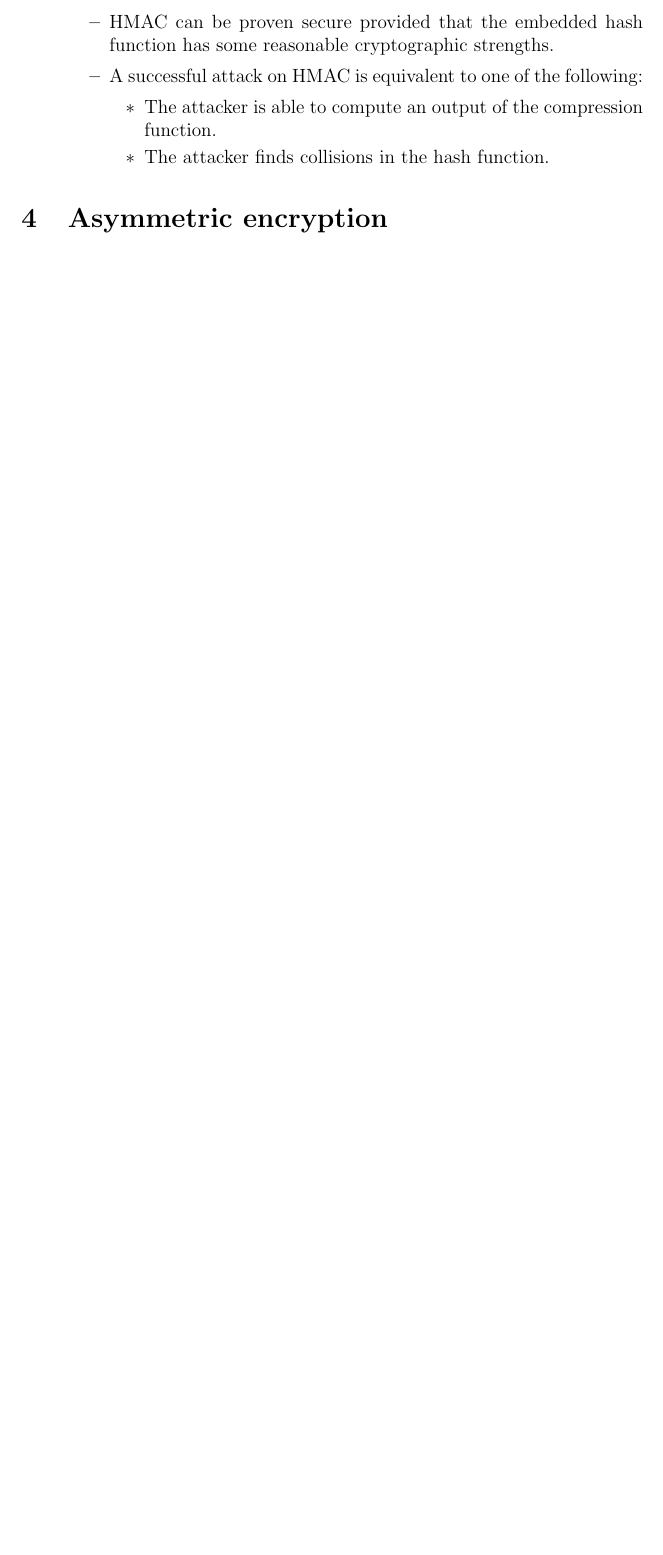
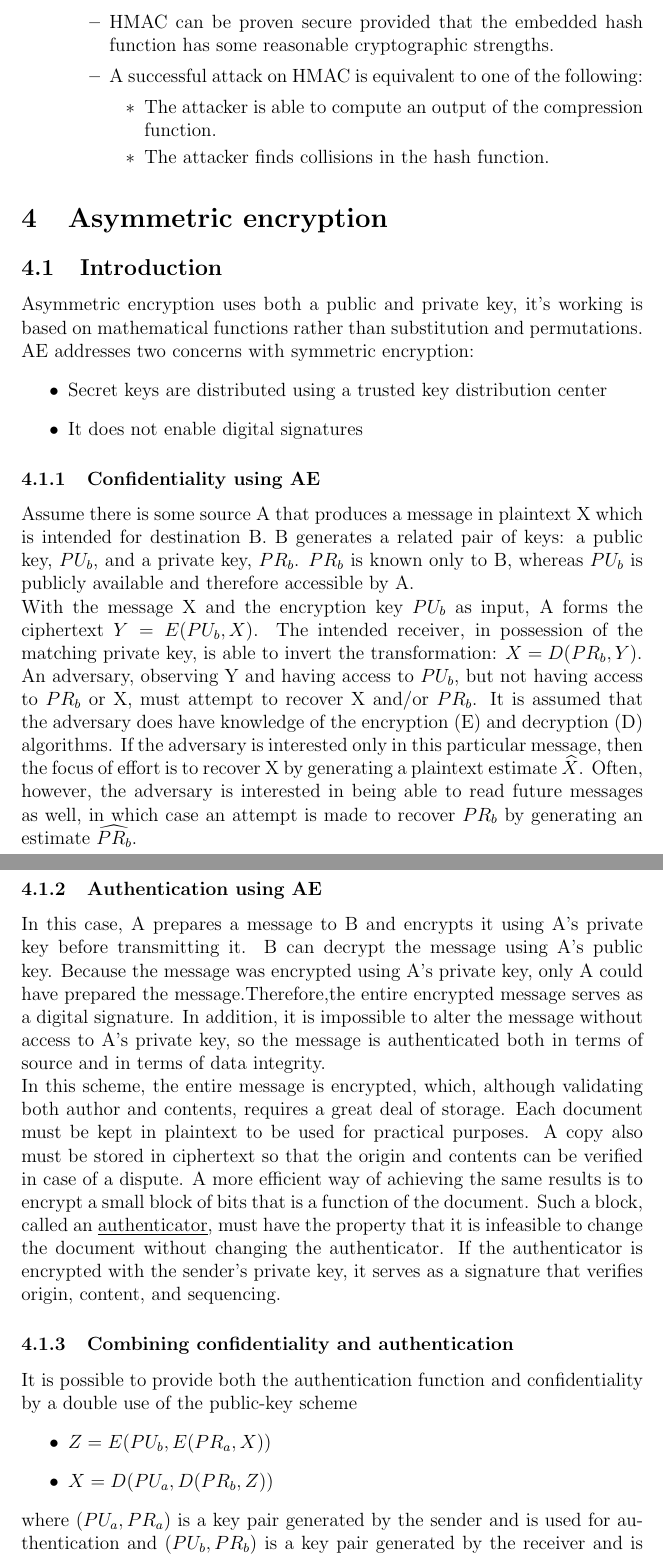
Before and after one commit to bdclercq/CNS-summary, a LaTeX document (CNS.tex): part of page 8 of 8 before the commit and two parts of pages 9 and 10 of 12 after it, the two joined at a grey line, cut so that both start at the same text, the shorter picture padded with empty space. Compiled offline with pdfLaTeX.

Commit message:
update lecture 4

```diff
--- a/CNS.tex
+++ b/CNS.tex
@@ -218,3 +218,25 @@ Cryptographic hash functions must adhere to following security requirements:
 
 
  \section{Asymmetric encryption}
+ \subsection{Introduction}
+ Asymmetric encryption uses both a public and private key, it's working is based on mathematical functions rather than substitution and permutations.\\
+ AE addresses two concerns with symmetric encryption:
+ \begin{itemize}
+ 	\item Secret keys are distributed using a trusted key distribution center
+ 	\item It does not enable digital signatures
+ \end{itemize}
+ \subsubsection{Confidentiality using AE}
+ Assume there is some source A that produces a message in plaintext X which is intended for destination B. B generates a related pair of keys: a public key, $PU_b$, and a private key, $PR_b$. $PR_b$ is known only to B, whereas $PU_b$ is publicly available and therefore accessible by A.\\ With the message X and the encryption key $PU_b$ as input, A forms the ciphertext $Y = E(PU_b, X)$. The intended receiver, in possession of the matching private key, is able to invert the transformation: $X = D(PR_b,Y)$.\\
+ An adversary, observing Y and having access to $PU_b$, but not having access to $PR_b$ or X, must attempt to recover X and/or $PR_b$. It is assumed that the adversary does have knowledge  of  the  encryption  (E)  and decryption  (D) algorithms.  If  the adversary is interested only in this particular message, then the focus of effort is to recover X by generating a plaintext estimate $\widehat{X}$. Often, however, the adversary is interested in being able to read future messages as well, in which case an attempt is made to recover $PR_b$ by generating an estimate $\widehat{PR_b}$.
+
+ \subsubsection{Authentication using AE}
+ In this case, A prepares a message to B and encrypts it using A’s private key before transmitting it. B can decrypt the message using A’s public key. Because the message was encrypted using A’s private key, only A could have prepared the message.Therefore,the entire encrypted message serves as a digital signature. In addition, it is impossible to alter the message without access to A’s private key, so the message is authenticated both in terms of source and in terms of data integrity.\\
+ In this scheme, the entire message is encrypted, which, although validating both author and contents, requires a great deal of storage. Each document must be kept in plaintext to be used for practical purposes. A copy also must be stored in ciphertext so that the origin and contents can be verified in case of a dispute. A more efficient way of achieving the same results is to encrypt a small block of bits that is a function of the document. Such a block, called an \underline{authenticator}, must have the property that it is infeasible to change the document without changing the authenticator. If the authenticator is encrypted with the sender’s private key, it serves as a signature that verifies origin, content, and sequencing.
+
+ \subsubsection{Combining confidentiality and authentication}
+ It is possible to provide both the authentication function and confidentiality by a double use of the public-key scheme
+ \begin{itemize}
+ 	\item $Z = E(PU_b,E(PR_a,X))$
+ 	\item $X = D(PU_a,D(PR_b,Z))$
+ \end{itemize}
+ where $(PU_a, PR_a)$ is a key pair generated by the sender and is used for authentication and $(PU_b, PR_b)$ is a key pair generated by the receiver and is used for confidentiality.\\
```
Also changed, not shown: CNS.pdf, CNS.tex (38 more changed lines), 5 other files.
